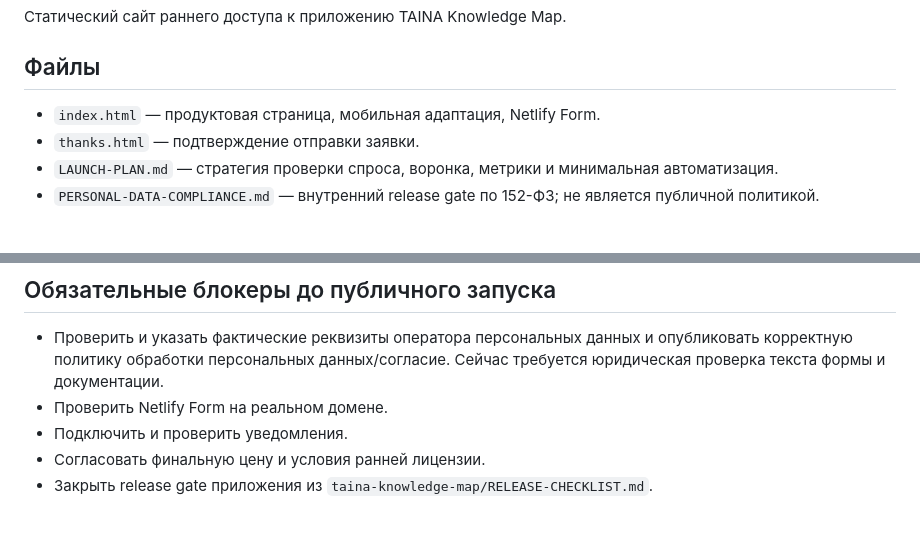
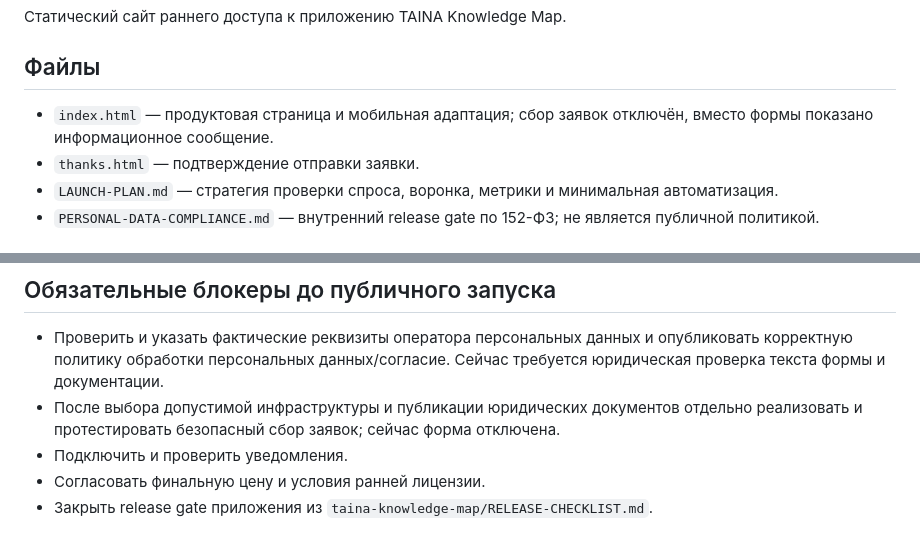
Before and after one commit to ritarakunova-hub/clawdbot, a Markdown page: taina-site/README.md, 2 parts joined by grey strips. GitHub-like rendering.

Commit message:
docs: clarify that lead form is disabled

```diff
--- a/taina-site/README.md
+++ b/taina-site/README.md
@@ -3,7 +3,7 @@
 Статический сайт раннего доступа к приложению TAINA Knowledge Map.
 
 ## Файлы
-- `index.html` — продуктовая страница, мобильная адаптация, Netlify Form.
+- `index.html` — продуктовая страница и мобильная адаптация; сбор заявок отключён, вместо формы показано информационное сообщение.
 - `thanks.html` — подтверждение отправки заявки.
 - `LAUNCH-PLAN.md` — стратегия проверки спроса, воронка, метрики и минимальная автоматизация.
 - `PERSONAL-DATA-COMPLIANCE.md` — внутренний release gate по 152-ФЗ; не является публичной политикой.
@@ -30,7 +30,7 @@
 
 ## Обязательные блокеры до публичного запуска
 - Проверить и указать фактические реквизиты оператора персональных данных и опубликовать корректную политику обработки персональных данных/согласие. Сейчас требуется юридическая проверка текста формы и документации.
-- Проверить Netlify Form на реальном домене.
+- После выбора допустимой инфраструктуры и публикации юридических документов отдельно реализовать и протестировать безопасный сбор заявок; сейчас форма отключена.
 - Подключить и проверить уведомления.
 - Согласовать финальную цену и условия ранней лицензии.
 - Закрыть release gate приложения из `taina-knowledge-map/RELEASE-CHECKLIST.md`.
```
